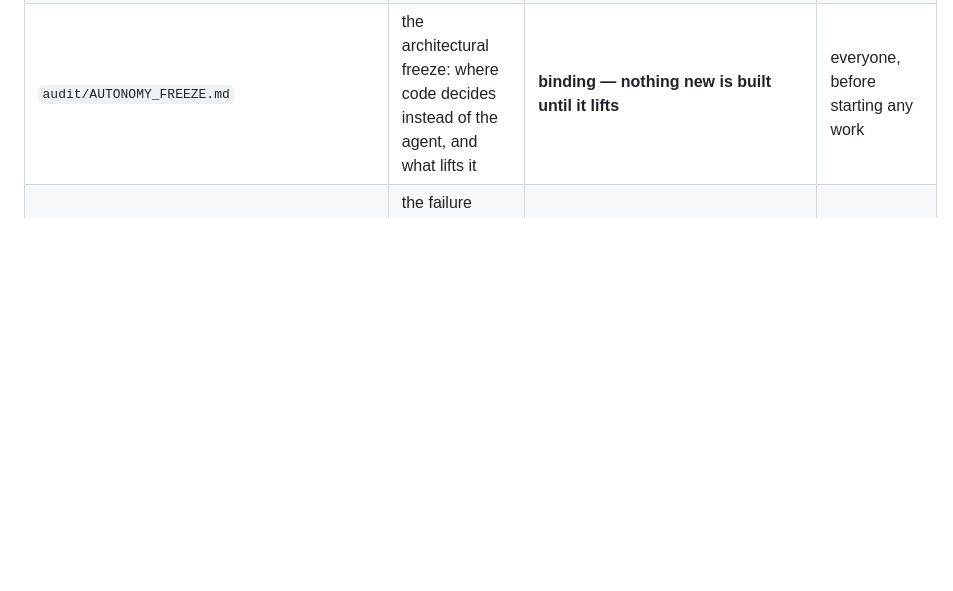
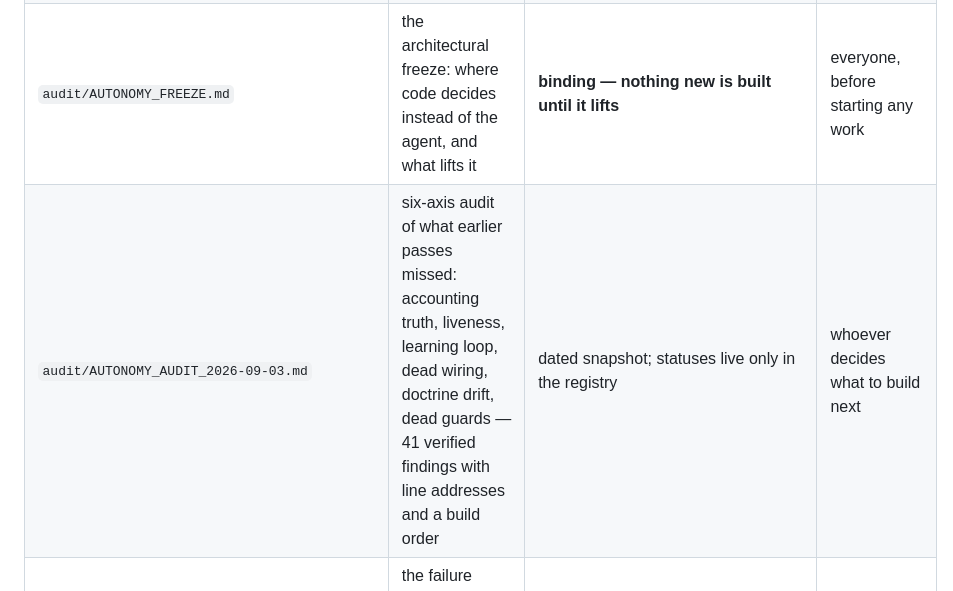
Before and after one commit to andreyshapira1983-sketch/agent, a Markdown page: docs/INDEX.md, the part around the change. Drawn GitHub-style; blank space fills up the shorter version.

```diff
--- a/docs/INDEX.md
+++ b/docs/INDEX.md
@@ -216,6 +216,7 @@ frozen operator protocol.
 | `PROJECT_MAP.ru.md` | the project map for the operator, in Russian | active reference | operator |
 | `audit/MASTER_ISSUE_REGISTRY.md` | defect status — the only live `MIR-` ledger | **authoritative for status** | engineering; the self-improvement signal gatherer |
 | `audit/AUTONOMY_FREEZE.md` | the architectural freeze: where code decides instead of the agent, and what lifts it | **binding — nothing new is built until it lifts** | everyone, before starting any work |
+| `audit/AUTONOMY_AUDIT_2026-09-03.md` | six-axis audit of what earlier passes missed: accounting truth, liveness, learning loop, dead wiring, doctrine drift, dead guards — 41 verified findings with line addresses and a build order | dated snapshot; statuses live only in the registry | whoever decides what to build next |
 | `audit/HISTORICAL_FAILURE_LEDGER.md` | the failure corpus: every measured past failure as training material | active — feeds the night school | learning machinery; engineering |
 | `audit/FIELD_CHECK_QUEUE.md` | the queue for verifying registry claims against the field, by decision form | active working queue | the verification campaign |
 | `audit/CAUSAL_CLIMB_ORGAN_DESIGN.md` | design note of the built falsifiable-climb organ (MIR-096) | anchor for the organ's contract | whoever changes the causal ladder |
```
Also changed, not shown: docs/audit/AUTONOMY_AUDIT_2026-09-03.md (added, +144 -0 lines).
